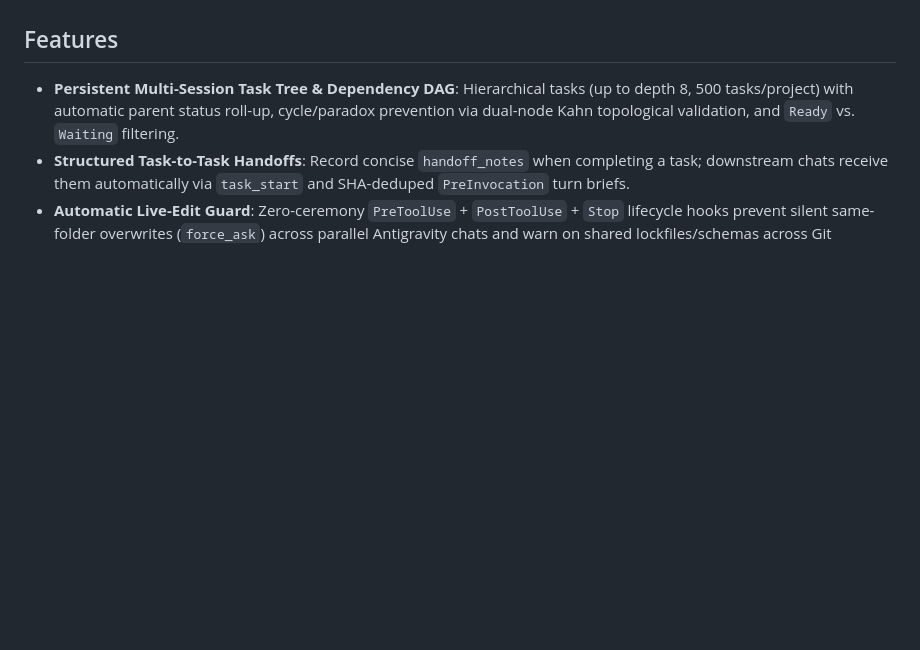
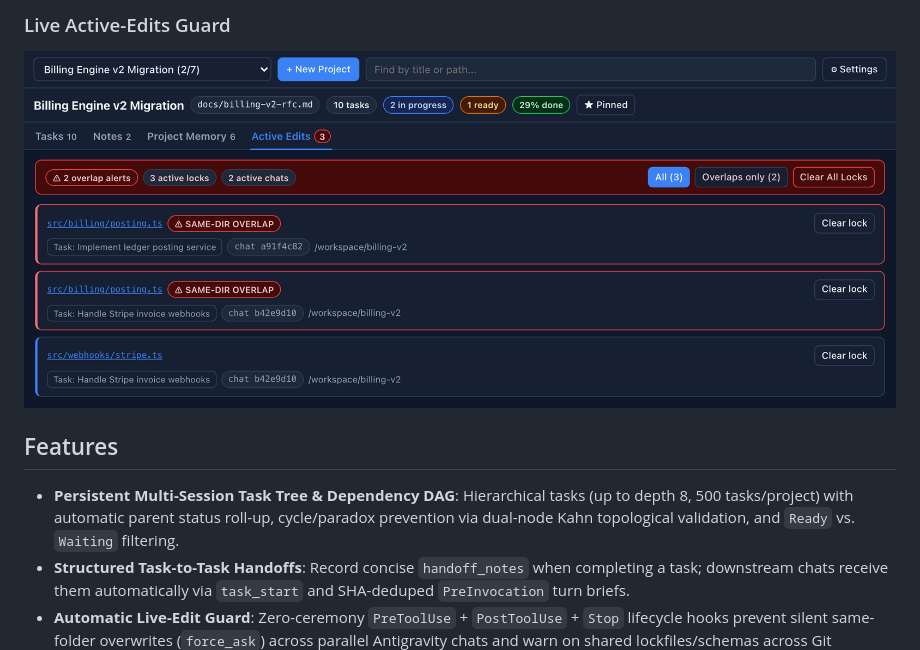
Before and after one commit to minyaozhu/work-plan, a Markdown page: README.md, the part around one of its changes. GitHub-like rendering; pictures changed too: assets/screenshots/active-edits.png (added); blank space fills up the shorter version.

Commit message:
docs: add UI screenshots to README

```diff
--- a/README.md
+++ b/README.md
@@ -4,3 +19,6 @@ A zero-ops, fully local **Antigravity** plugin for a single developer managing m
+### Live Active-Edits Guard
+
+![Live Active-Edits Guard](assets/screenshots/active-edits.png)
 
 ## Features
 
```
Also changed, not shown: other parts of README.md (+15 -0 lines), assets/screenshots/dependency-graph.png (added), assets/screenshots/project-memory.png (added), assets/screenshots/tasks-inspector.png (added).
